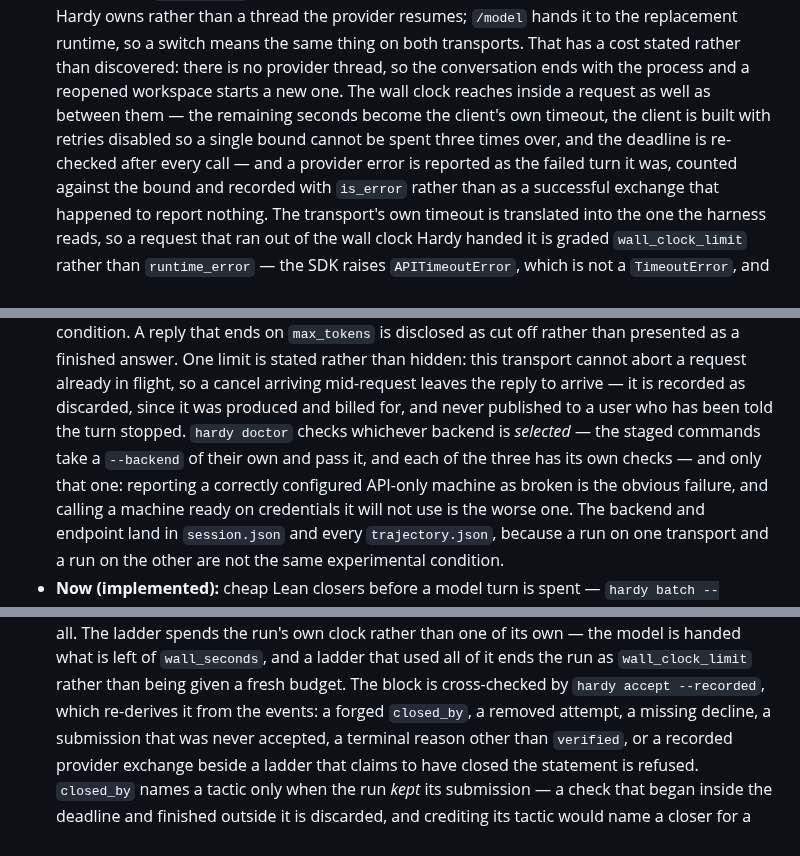
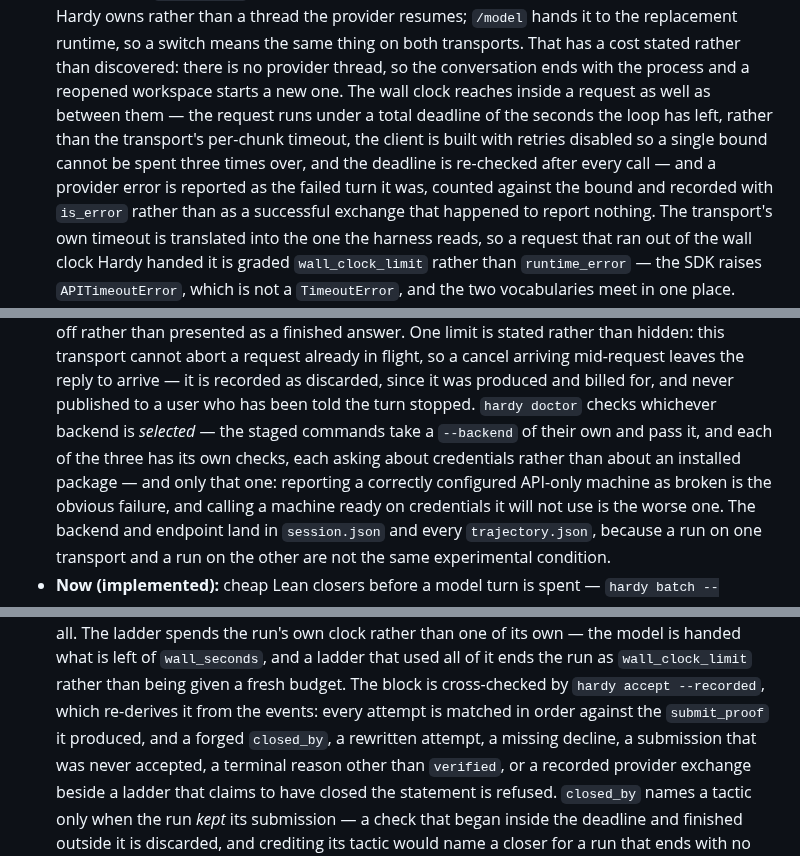
Before and after one commit to charlesmsiegel/hardy, a Markdown page: FEATURES.md, 3 parts joined by grey strips. GitHub-like rendering.

Commit message:
Bring FEATURES.md up to what the ninth round actually changed
The doc edits were meant to travel with 946f368 and did not: the script that
applied them failed on a stale anchor, and the commit that followed did not
depend on it. `FEATURES.md` was left describing the transport's per-chunk
timeout as the bound, the closer audit without its per-attempt binding, and
the backend checks as though an installed package were a credential.

Co-Authored-By: Claude Opus 5 <noreply@anthropic.com>
Claude-Session: https://claude.ai/code/session_01RAf3He7tjznxkCgRFrsWaG

```diff
--- a/FEATURES.md
+++ b/FEATURES.md
@@ -605,10 +605,11 @@ Priority labels are sequencing hints:
   so a switch means the same thing on both transports. That has a cost stated
   rather than discovered: there is no provider thread, so the conversation ends
   with the process and a reopened workspace starts a new one. The wall clock
-  reaches inside a request as well as between them — the remaining seconds
-  become the client's own timeout, the client is built with retries disabled
-  so a single bound cannot be spent three times over, and the deadline is
-  re-checked after every call — and a provider error is reported as the failed turn it was, counted
+  reaches inside a request as well as between them — the request runs under a
+  total deadline of the seconds the loop has left, rather than the transport's
+  per-chunk timeout, the client is built with retries disabled so a single
+  bound cannot be spent three times over, and the deadline is re-checked after
+  every call — and a provider error is reported as the failed turn it was, counted
   against the bound and recorded with `is_error` rather than as a successful
   exchange that happened to report nothing. The transport's own timeout is
   translated into the one the harness reads, so a request that ran out of the
@@ -638,7 +639,8 @@ Priority labels are sequencing hints:
   it was produced and billed for, and never published to a user who has been
   told the turn stopped. `hardy doctor` checks whichever
   backend is *selected* — the staged commands take a `--backend` of their own
-  and pass it, and each of the three has its own checks — and only that one: reporting a correctly configured
+  and pass it, and each of the three has its own checks, each asking about
+  credentials rather than about an installed package — and only that one: reporting a correctly configured
   API-only machine as broken is the obvious failure, and calling a machine
   ready on credentials it will not use is the worse one. The backend and endpoint
   land in `session.json` and every `trajectory.json`, because a run on one
@@ -659,7 +661,8 @@ Priority labels are sequencing hints:
   `wall_seconds`, and a ladder that used all of it ends the run as
   `wall_clock_limit` rather than being given a fresh budget. The block is
   cross-checked by `hardy accept --recorded`, which re-derives it from the
-  events: a forged `closed_by`, a removed attempt, a missing decline, a
+  events: every attempt is matched in order against the `submit_proof` it
+  produced, and a forged `closed_by`, a rewritten attempt, a missing decline, a
   submission that was never accepted, a terminal reason other than `verified`,
   or a recorded provider exchange beside a ladder that claims to have closed
   the statement is refused. `closed_by` names a tactic only when the run *kept* its
```
